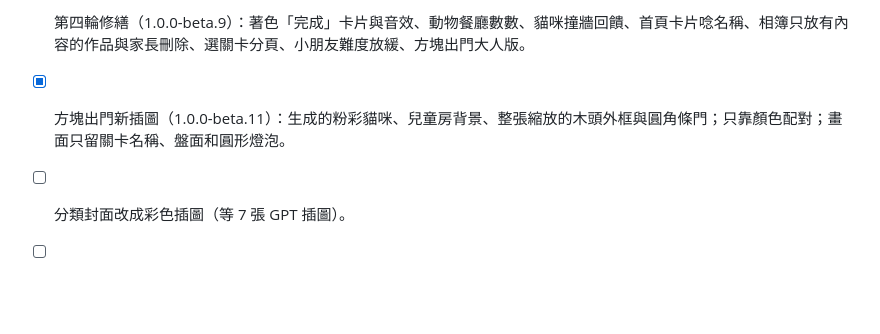
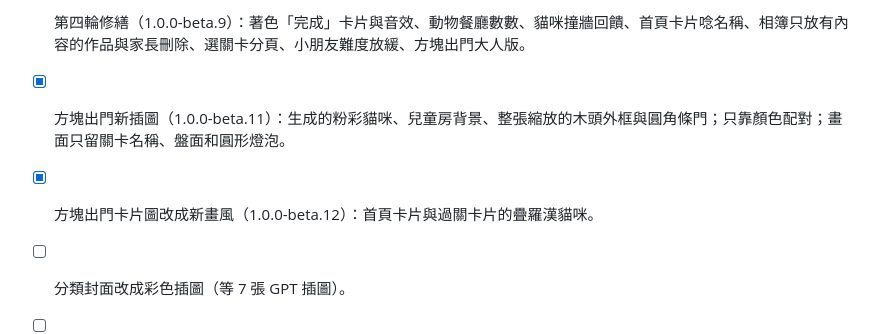
Before and after one commit to KakuKain/little-art-studio, a Markdown page: docs/STRUCTURE-ROADMAP.md, the part around the change. GitHub-like rendering; blank space fills up the shorter version.

```diff
--- a/docs/STRUCTURE-ROADMAP.md
+++ b/docs/STRUCTURE-ROADMAP.md
@@ -73,6 +73,7 @@
 - [x] 結構分離（1.0.0-beta.9）：樣式拆成 `styles/` 下依畫面分的 8 個檔案；兩個遊戲的 HTML 移到各自的畫面模組，第一次打開才建立。拆分前後 22 個畫面（手機、橫拿、平板、桌機）每個元素的計算樣式一致。
 - [x] 第四輪修繕（1.0.0-beta.9）：著色「完成」卡片與音效、動物餐廳數數、貓咪撞牆回饋、首頁卡片唸名稱、相簿只放有內容的作品與家長刪除、選關卡分頁、小朋友難度放緩、方塊出門大人版。
 - [x] 方塊出門新插圖（1.0.0-beta.11）：生成的粉彩貓咪、兒童房背景、整張縮放的木頭外框與圓角條門；只靠顏色配對；畫面只留關卡名稱、盤面和圓形燈泡。
+- [x] 方塊出門卡片圖改成新畫風（1.0.0-beta.12）：首頁卡片與過關卡片的疊羅漢貓咪。
 - [ ] 分類封面改成彩色插圖（等 7 張 GPT 插圖）。
 - [ ] 縮圖依線稿裁切：實測主角只放大 1%（最多 4%），且會讓離線包需要重新下載，暫不做。
 - [ ] Android 實機驗證遊戲操作與改名後的安裝名稱、圖示。
```
Also changed, not shown: docs/UI-SPEC.md (+1 -1 lines), docs/VERIFICATION.md (+13 -0 lines).
